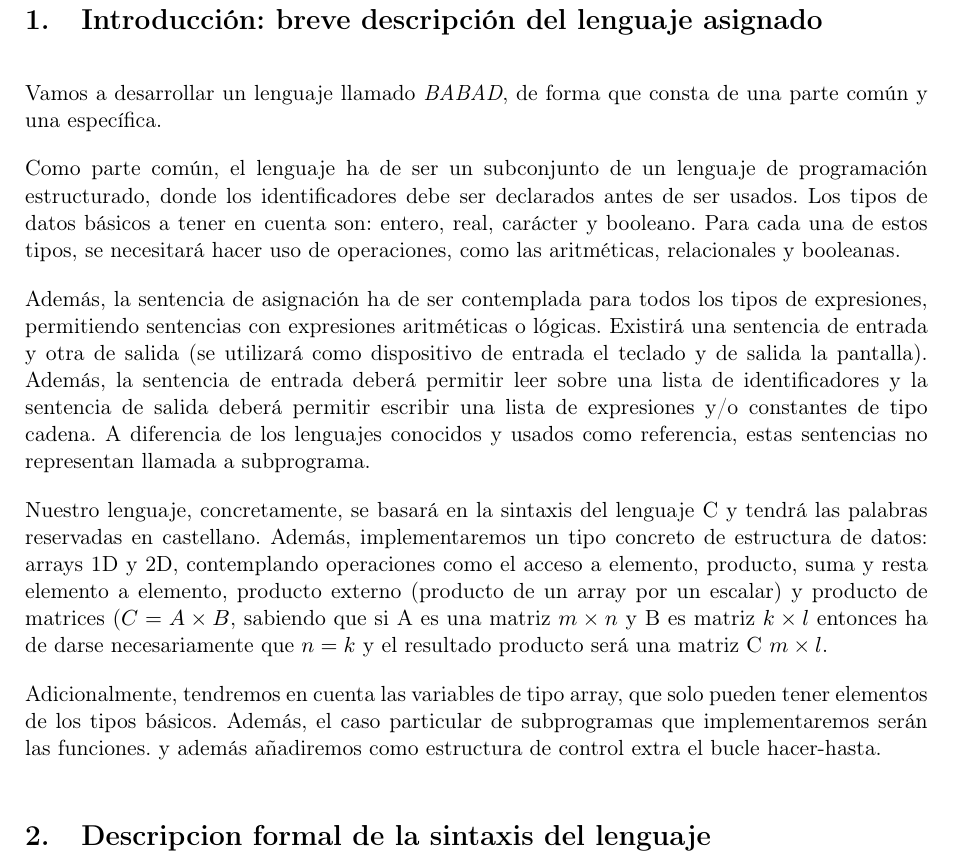
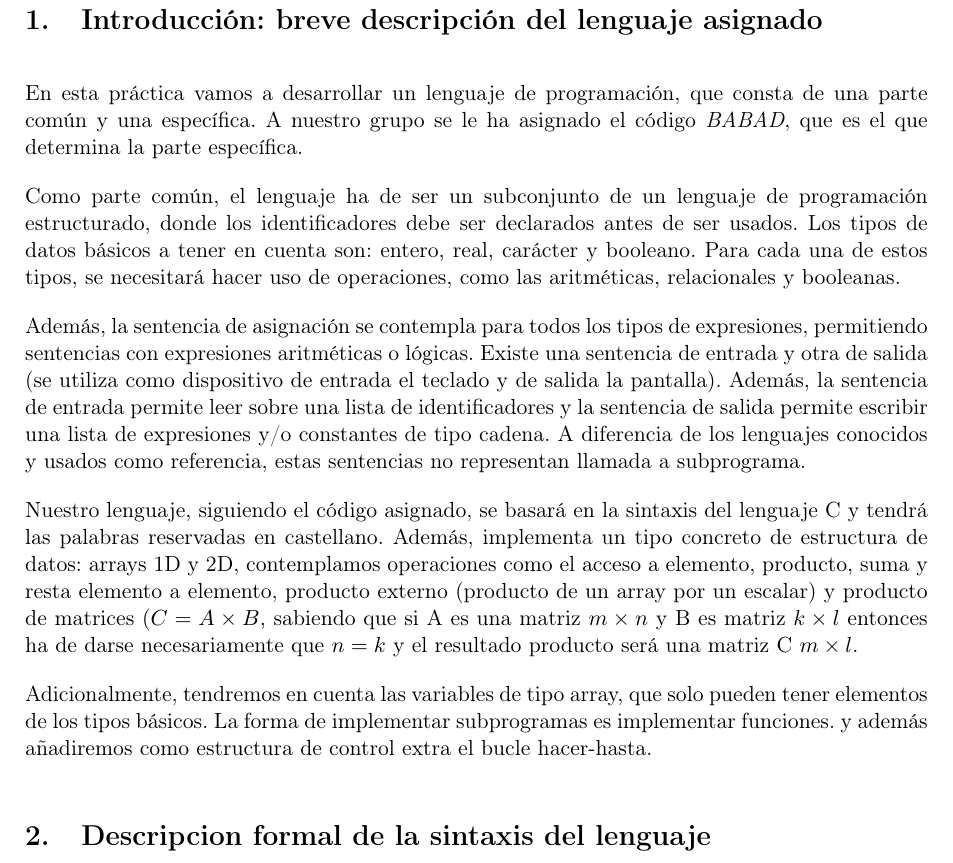
Before and after one commit to jadelarosac/ProcesadoresDeLenguajes, a LaTeX document (P1/Entrega_1.tex, which reads P1/Parte_1.tex): part of page 3 of 6, cut so that both start at the same text. Compiled offline with pdfLaTeX.

Commit message:
Algunos fallitos en la parte 1

```diff
--- a/P1/Parte_1.tex
+++ b/P1/Parte_1.tex
@@ -1,11 +1,34 @@
 \section{Introducción: breve descripción del lenguaje asignado}
 
-Vamos a desarrollar un lenguaje llamado \textit{BABAD}, de forma que consta de una parte común y una específica.
+En esta práctica vamos a desarrollar un lenguaje de programación,
+que consta de una parte común y una específica. A nuestro grupo se le ha
+asignado el código \emph{BABAD}, que es el que determina la parte específica.
 
-Como parte común, el lenguaje ha de ser un subconjunto de un lenguaje de programación estructurado, donde los identificadores debe ser declarados antes de ser usados. Los tipos de datos básicos a tener en cuenta son: entero, real, carácter y booleano. Para cada una de estos tipos, se necesitará hacer uso de operaciones, como las aritméticas, relacionales y booleanas.
+Como parte común, el lenguaje ha de ser un subconjunto de un lenguaje de
+programación estructurado, donde los identificadores debe ser declarados antes
+de ser usados. Los tipos de datos básicos a tener en cuenta son: entero, real,
+carácter y booleano. Para cada una de estos tipos, se necesitará hacer uso de
+operaciones, como las aritméticas, relacionales y booleanas.
 
-Además, la sentencia de asignación ha de ser contemplada para todos los tipos de expresiones, permitiendo sentencias con expresiones aritméticas o lógicas. Existirá una sentencia de entrada y otra de salida (se utilizará como dispositivo de entrada el teclado y de salida la pantalla). Además, la sentencia de entrada deberá permitir leer sobre una lista de identificadores y la sentencia de salida deberá permitir escribir una lista de expresiones y/o constantes de tipo cadena. A diferencia de los lenguajes conocidos y usados como referencia, estas sentencias no representan llamada a subprograma.
+Además, la sentencia de asignación se contempla para todos los tipos
+de expresiones, permitiendo sentencias con expresiones aritméticas o lógicas.
+Existe una sentencia de entrada y otra de salida (se utiliza como dispositivo
+de entrada el teclado y de salida la pantalla). Además, la sentencia de entrada
+permite leer sobre una lista de identificadores y la sentencia de salida permite
+escribir una lista de expresiones y/o constantes de tipo cadena. A diferencia
+de los lenguajes conocidos y usados como referencia, estas sentencias no
+representan llamada a subprograma.
 
-Nuestro lenguaje, concretamente, se basará en la sintaxis del lenguaje C y tendrá las palabras reservadas en castellano. Además, implementaremos un tipo concreto de estructura de datos: arrays 1D y 2D, contemplando operaciones como el acceso a elemento, producto, suma y resta elemento a elemento, producto externo (producto de un array por un escalar) y producto de matrices ($C = A \times B$, sabiendo que si A es una matriz $m \times n$ y B es matriz $k \times l$ entonces ha de darse necesariamente que $n = k$ y el resultado producto será una matriz C $m \times l$.
+Nuestro lenguaje, siguiendo el código asignado, se basará en la sintaxis del
+lenguaje C y tendrá las palabras reservadas en castellano. Además,
+implementa un tipo concreto de estructura de datos: arrays 1D y 2D,
+contemplamos operaciones como el acceso a elemento, producto, suma y resta
+elemento a elemento, producto externo (producto de un array por un escalar)
+y producto de matrices ($C = A \times B$, sabiendo que si A es una matriz
+$m \times n$ y B es matriz $k \times l$ entonces ha de darse necesariamente que
+$n = k$ y el resultado producto será una matriz C $m \times l$.
 
-Adicionalmente, tendremos en cuenta las variables de tipo array, que solo pueden tener elementos de los tipos básicos. Además, el caso particular de subprogramas que implementaremos serán las funciones. y además añadiremos como estructura de control extra el bucle hacer-hasta.
+Adicionalmente, tendremos en cuenta las variables de tipo array, que solo
+pueden tener elementos de los tipos básicos. La forma de implementar
+subprogramas es implementar funciones. y además añadiremos como estructura de
+control extra el bucle hacer-hasta.
```
